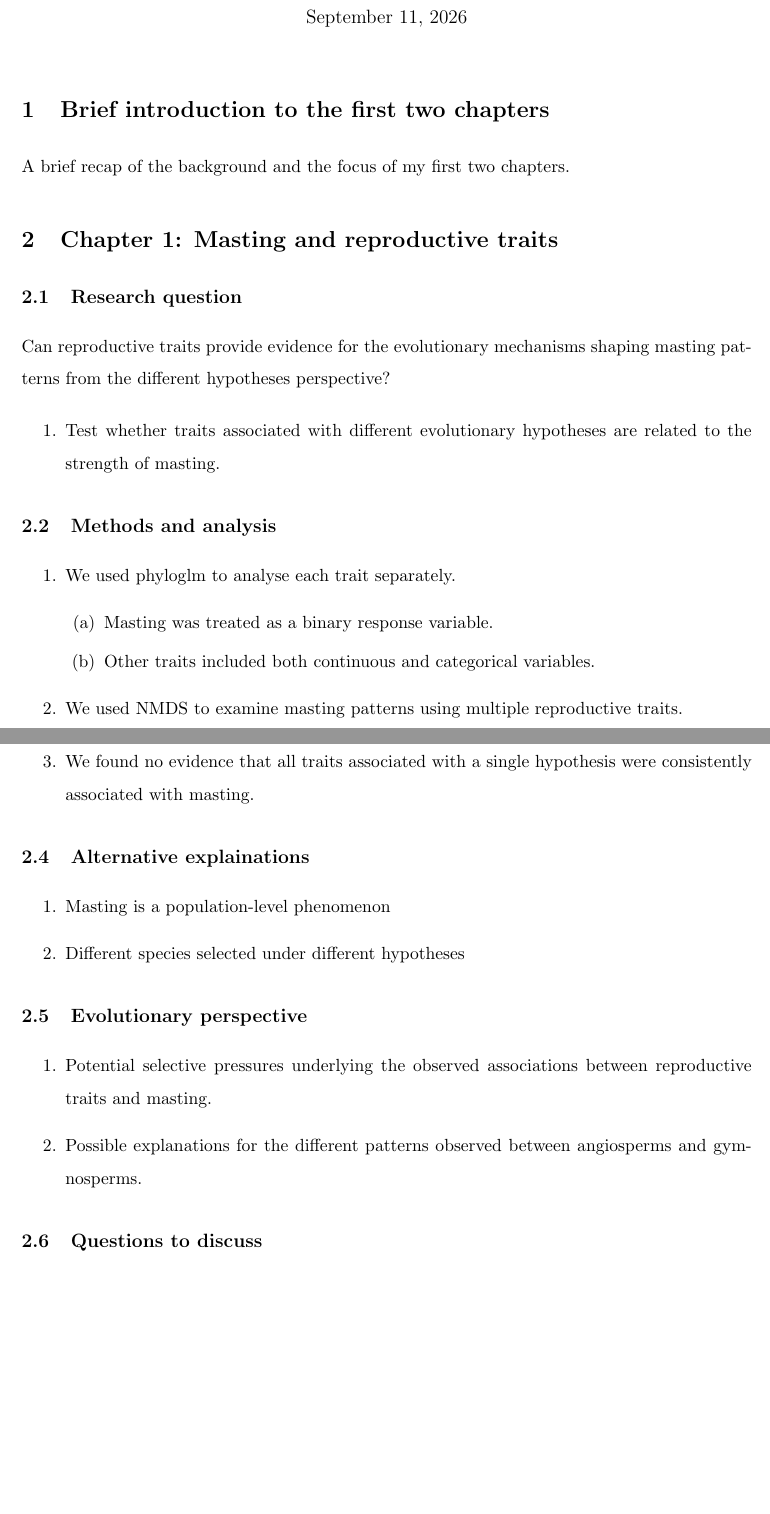
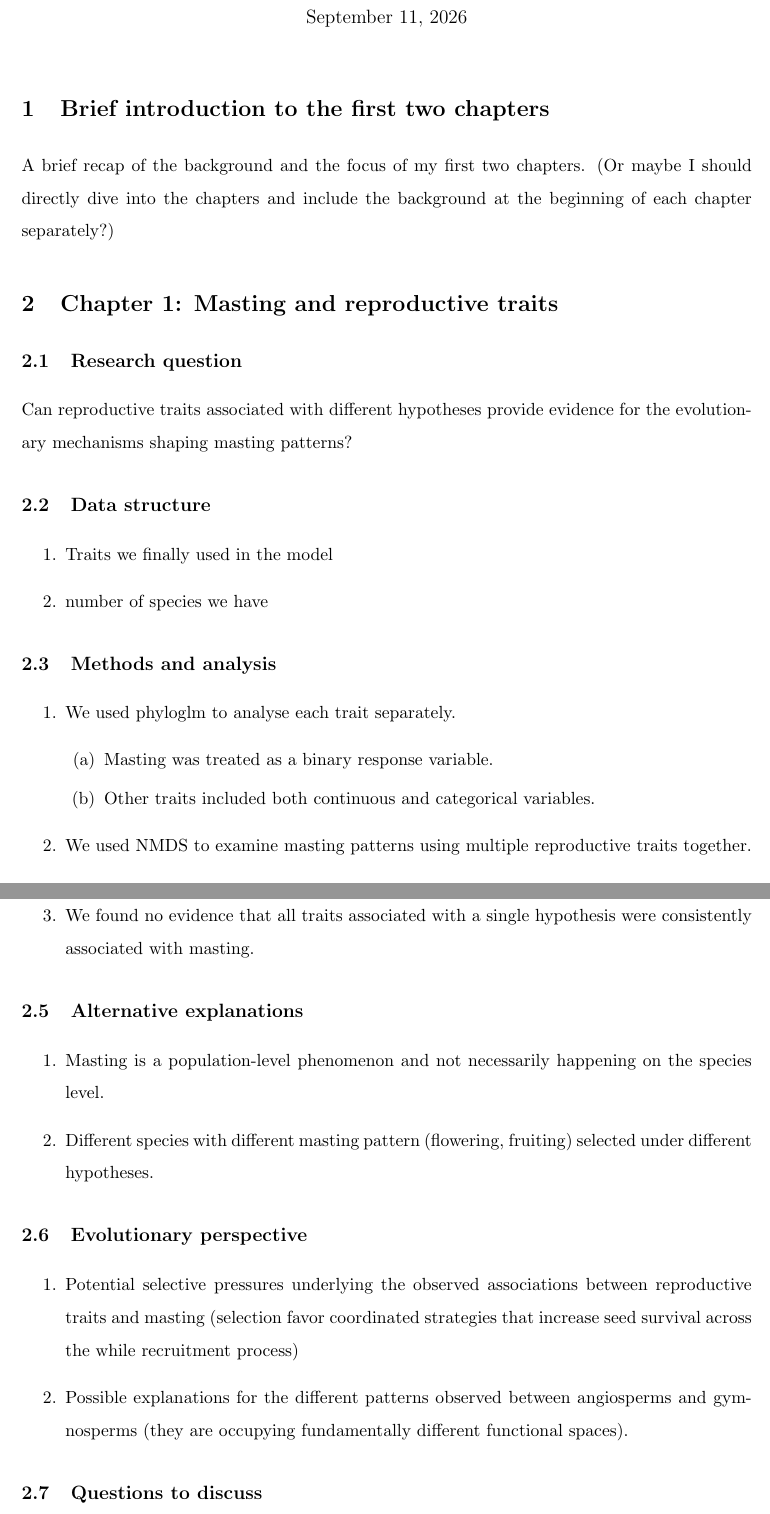
Before and after one commit to wangxm-forest/PhD, a LaTeX document (committee/secondCommitteeMeeting.tex): two parts of pages 1 and 2 of 3 before the commit and two parts of pages 1 and 2 of 4 after it, joined at a grey line, cut so that both start at the same text, the shorter picture padded with empty space. Compiled offline with pdfLaTeX.

Commit message:
finalized committee meeting outline

```diff
--- a/committee/secondCommitteeMeeting.tex
+++ b/committee/secondCommitteeMeeting.tex
@@ -15,12 +15,14 @@
 \setlength{\parskip}{3pt}
 
 \section{Brief introduction to the first two chapters}
-A brief recap of the background and the focus of my first two chapters.
+A brief recap of the background and the focus of my first two chapters. (Or maybe I should directly dive into the chapters and include the background at the beginning of each chapter separately?)
 \section{Chapter 1: Masting and reproductive traits}
 \subsection{Research question}
-Can reproductive traits provide evidence for the evolutionary mechanisms shaping masting patterns from the different hypotheses perspective?
+Can reproductive traits associated with different hypotheses provide evidence for the evolutionary mechanisms shaping masting patterns?
+\subsection{Data structure}
 \begin{enumerate}
-\item Test whether traits associated with different evolutionary hypotheses are related to the strength of masting.
+\item Traits we finally used in the model
+\item number of species we have
 \end{enumerate}
 \subsection{Methods and analysis}
 \begin{enumerate}
@@ -29,7 +31,7 @@ Can reproductive traits provide evidence for the evolutionary mechanisms shaping
     \item Masting was treated as a binary response variable.
     \item Other traits included both continuous and categorical variables.
 \end{enumerate}
-\item We used NMDS to examine masting patterns using multiple reproductive traits.
+\item We used NMDS to examine masting patterns using multiple reproductive traits together.
 \begin{enumerate}
     \item Test whether combinations of traits associated with a particular hypothesis are more strongly related to masting patterns.
 \end{enumerate}
@@ -40,15 +42,15 @@ Can reproductive traits provide evidence for the evolutionary mechanisms shaping
 \item These associations were detected only in angiosperms.
 \item We found no evidence that all traits associated with a single hypothesis were consistently associated with masting.
 \end{enumerate}
-\subsection{Alternative explainations}
+\subsection{Alternative explanations}
 \begin{enumerate}
-\item Masting is a population-level phenomenon
-\item Different species selected under different hypotheses
+\item Masting is a population-level phenomenon and not necessarily happening on the species level.
+\item Different species with different masting pattern (flowering, fruiting) selected under different hypotheses.
 \end{enumerate}
 \subsection{Evolutionary perspective}
 \begin{enumerate}
-\item Potential selective pressures underlying the observed associations between reproductive traits and masting.
-\item Possible explanations for the different patterns observed between angiosperms and gymnosperms.
+\item Potential selective pressures underlying the observed associations between reproductive traits and masting (selection favor coordinated strategies that increase seed survival across the while recruitment process)
+\item Possible explanations for the different patterns observed between angiosperms and gymnosperms (they are occupying fundamentally different functional spaces).
 \end{enumerate}
 \subsection{Questions to discuss}
 \begin{enumerate}
```
Also changed, not shown: committee/secondCommitteeMeeting.pdf.
